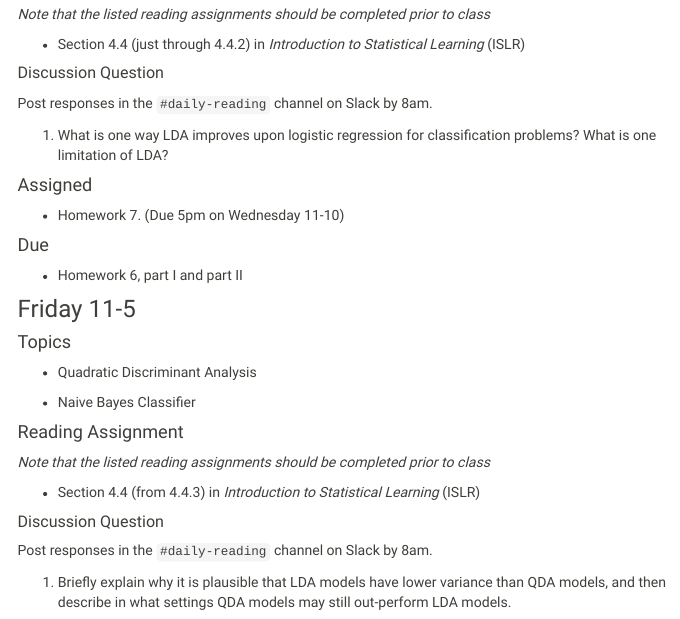
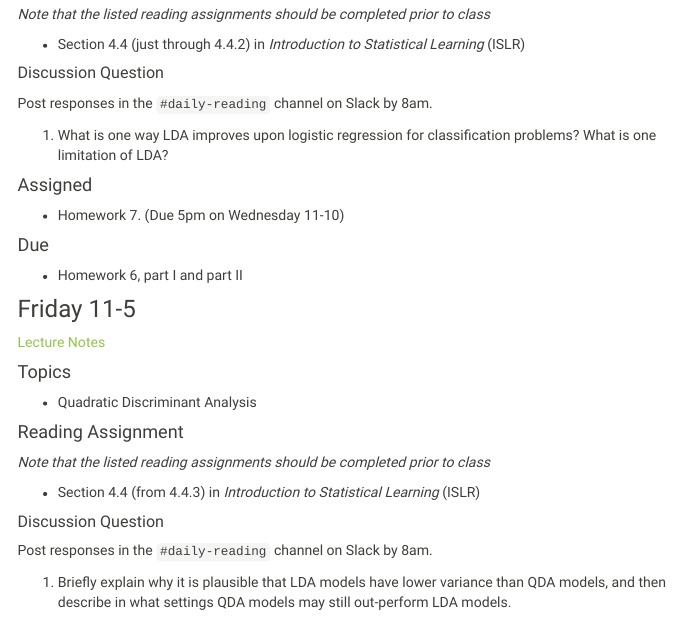
Before and after one commit to Reed-Stat-Learning-Fall-2021/Reed-Stat-Learning-Fall-2021.github.io, an R Markdown document (schedule.Rmd): the page in a window 1100 px wide, from 11100 px down. The pictures show the output file schedule.html that the author committed with the source, opened offline; library style sheets and scripts come from the installed R packages; menus at the side of the page are left out.

Commit message:
added notes for 11-5

```diff
--- a/schedule.Rmd
+++ b/schedule.Rmd
@@ -760,13 +760,12 @@ Post responses in the `#daily-reading` channel on Slack by 8am.
 
 ### Friday 11-5
 
-
+[Lecture Notes](lecture_notes/11_5_LDA_Extensions.pdf)
 
 #### Topics
 
 -  Quadratic Discriminant Analysis
 
--  Naive Bayes Classifier
 
 #### Reading Assignment
 
```
Also changed, not shown: lecture_notes/11_5_LDA_Extensions.pdf (added), schedule.html.
